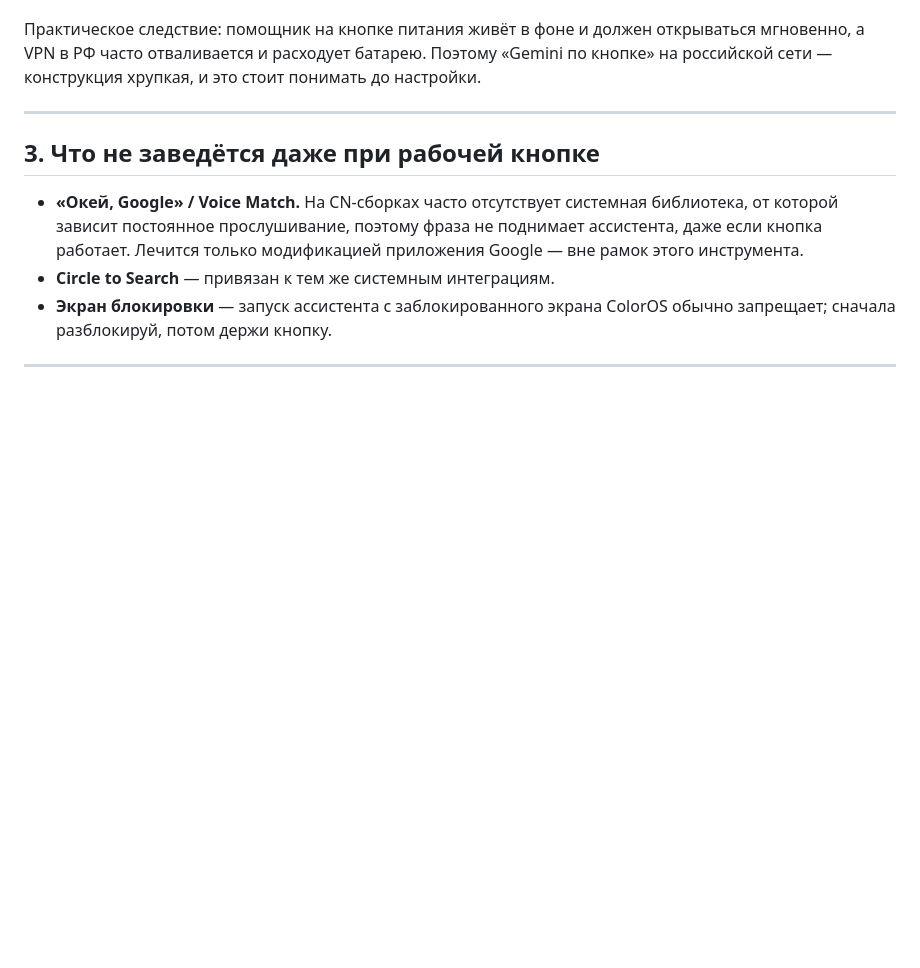
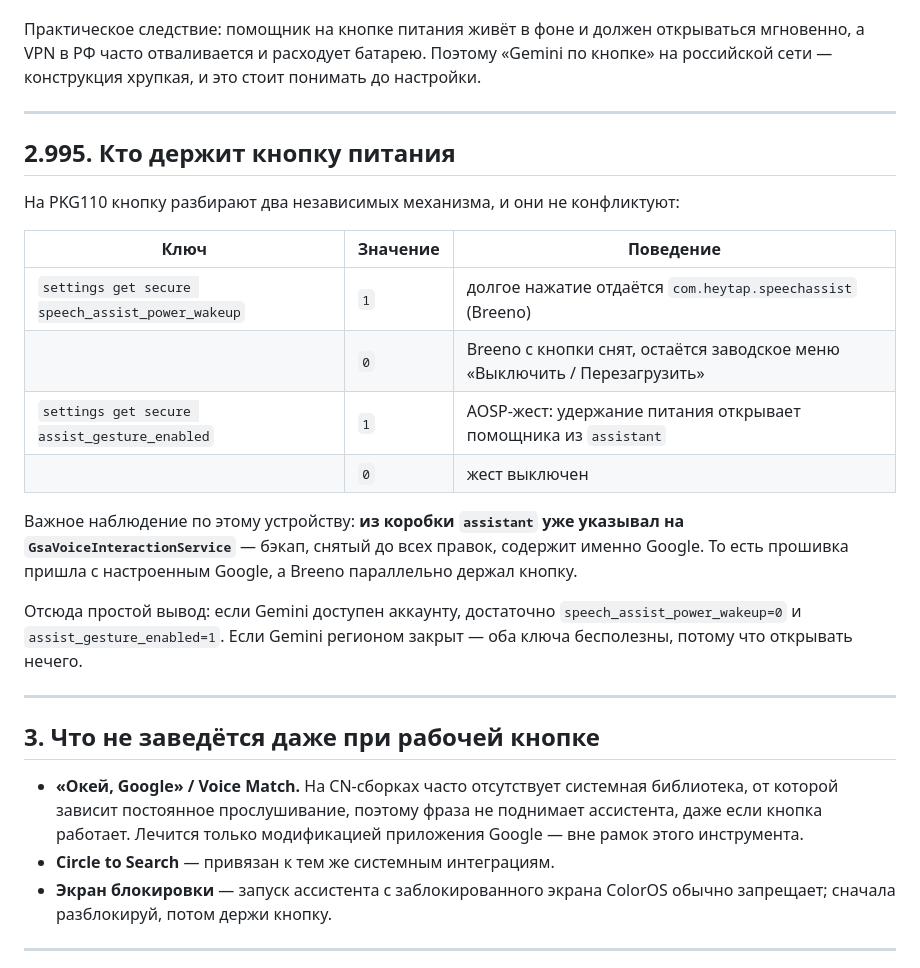
Before and after one commit to loschd22211/drag-5-voopoo, a Markdown page: docs/coloros-cn-notes.md, the part around the change. Drawn GitHub-style; blank space fills up the shorter version.

Commit message:
docs: кто держит кнопку питания и как выбрать меню вместо Breeno
- Таблица speech_assist_power_wakeup / assist_gesture_enabled.
- Зафиксировано наблюдение: из коробки assistant уже указывал на GSA,
  Breeno при этом держал кнопку параллельно.
- README: строка «вернуть меню выключения вместо Breeno».

Co-authored-by: arena-agent <297053741+arena-agent@users.noreply.github.com>

```diff
--- a/docs/coloros-cn-notes.md
+++ b/docs/coloros-cn-notes.md
@@ -435,6 +435,27 @@ Gemini из Play Маркета → в приложении Google выбрат
 
 ---
 
+## 2.995. Кто держит кнопку питания
+
+На PKG110 кнопку разбирают два независимых механизма, и они не конфликтуют:
+
+| Ключ | Значение | Поведение |
+| --- | --- | --- |
+| `settings get secure speech_assist_power_wakeup` | `1` | долгое нажатие отдаётся `com.heytap.speechassist` (Breeno) |
+| | `0` | Breeno с кнопки снят, остаётся заводское меню «Выключить / Перезагрузить» |
+| `settings get secure assist_gesture_enabled` | `1` | AOSP-жест: удержание питания открывает помощника из `assistant` |
+| | `0` | жест выключен |
+
+Важное наблюдение по этому устройству: **из коробки `assistant` уже указывал на
+`GsaVoiceInteractionService`** — бэкап, снятый до всех правок, содержит именно Google.
+То есть прошивка пришла с настроенным Google, а Breeno параллельно держал кнопку.
+
+Отсюда простой вывод: если Gemini доступен аккаунту, достаточно `speech_assist_power_wakeup=0`
+и `assist_gesture_enabled=1`. Если Gemini регионом закрыт — оба ключа бесполезны, потому что
+открывать нечего.
+
+---
+
 ## 3. Что не заведётся даже при рабочей кнопке
 
 - **«Окей, Google» / Voice Match.** На CN-сборках часто отсутствует системная библиотека,
```
Also changed, not shown: README.md (+1 -0 lines).
